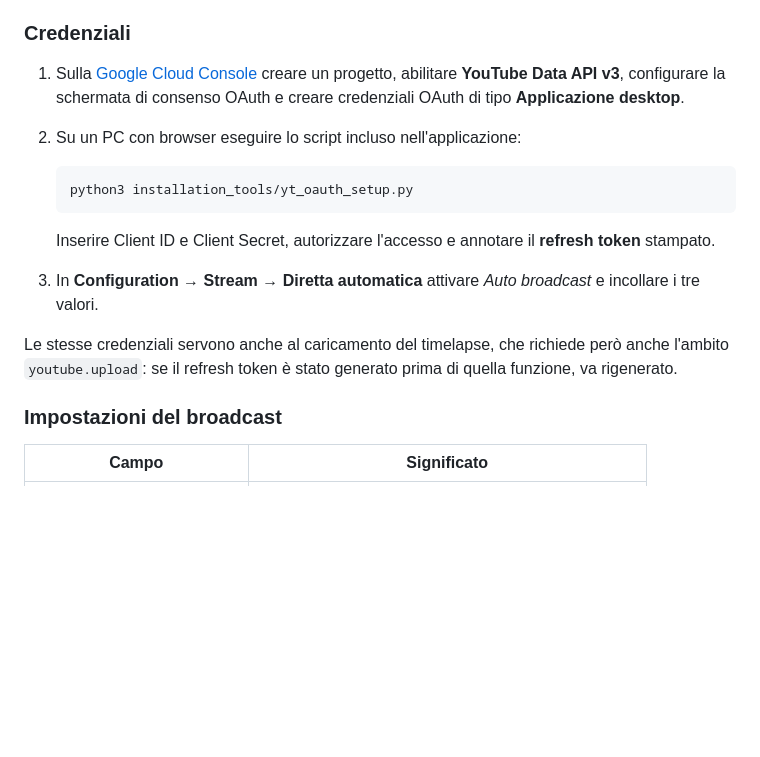
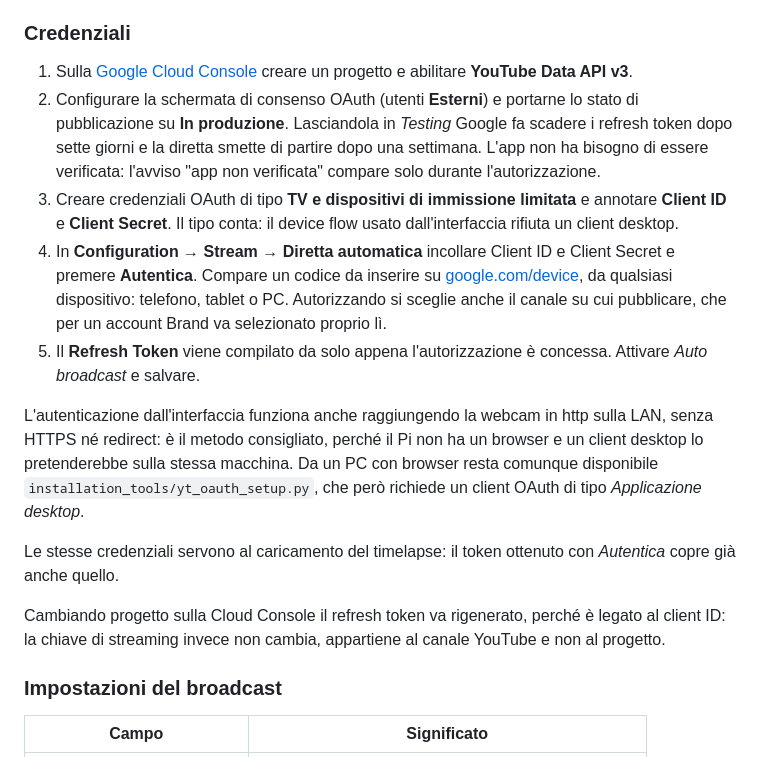
Before and after one commit to iz1kga/zeroCam, a Markdown page: doc/09-streaming.md, the part around the change. Rendered like a GitHub page; blank space fills up the shorter version.

Commit message:
Document the in-app YouTube authentication
The device flow landed without the manual following it, so the
credentials chapter still described a desktop OAuth client and the
setup script. Both are wrong for the button in the interface: it needs
a TV and Limited Input devices client.

Also spell out that the consent screen must go to production, since
Google expires refresh tokens after seven days while it stays in
testing - a failure that only shows up a week after everything looked
fine.

````diff
--- a/doc/09-streaming.md
+++ b/doc/09-streaming.md
@@ -40,17 +40,17 @@ La sola chiave di streaming non manda in onda nulla: YouTube ha ritirato lo "Str
 
 ### Credenziali
 
-1. Sulla [Google Cloud Console](https://console.cloud.google.com/) creare un progetto, abilitare **YouTube Data API v3**, configurare la schermata di consenso OAuth e creare credenziali OAuth di tipo **Applicazione desktop**.
-2. Su un PC con browser eseguire lo script incluso nell'applicazione:
+1. Sulla [Google Cloud Console](https://console.cloud.google.com/) creare un progetto e abilitare **YouTube Data API v3**.
+2. Configurare la schermata di consenso OAuth (utenti **Esterni**) e portarne lo stato di pubblicazione su **In produzione**. Lasciandola in *Testing* Google fa scadere i refresh token dopo sette giorni e la diretta smette di partire dopo una settimana. L'app non ha bisogno di essere verificata: l'avviso "app non verificata" compare solo durante l'autorizzazione.
+3. Creare credenziali OAuth di tipo **TV e dispositivi di immissione limitata** e annotare **Client ID** e **Client Secret**. Il tipo conta: il device flow usato dall'interfaccia rifiuta un client desktop.
+4. In **Configuration → Stream → Diretta automatica** incollare Client ID e Client Secret e premere **Autentica**. Compare un codice da inserire su [google.com/device](https://www.google.com/device), da qualsiasi dispositivo: telefono, tablet o PC. Autorizzando si sceglie anche il canale su cui pubblicare, che per un account Brand va selezionato proprio lì.
+5. Il **Refresh Token** viene compilato da solo appena l'autorizzazione è concessa. Attivare *Auto broadcast* e salvare.
 
-   ```bash
-   python3 installation_tools/yt_oauth_setup.py
-   ```
+L'autenticazione dall'interfaccia funziona anche raggiungendo la webcam in http sulla LAN, senza HTTPS né redirect: è il metodo consigliato, perché il Pi non ha un browser e un client desktop lo pretenderebbe sulla stessa macchina. Da un PC con browser resta comunque disponibile `installation_tools/yt_oauth_setup.py`, che però richiede un client OAuth di tipo *Applicazione desktop*.
 
-   Inserire Client ID e Client Secret, autorizzare l'accesso e annotare il **refresh token** stampato.
-3. In **Configuration → Stream → Diretta automatica** attivare *Auto broadcast* e incollare i tre valori.
+Le stesse credenziali servono al caricamento del timelapse: il token ottenuto con *Autentica* copre già anche quello.
 
-Le stesse credenziali servono anche al caricamento del timelapse, che richiede però anche l'ambito `youtube.upload`: se il refresh token è stato generato prima di quella funzione, va rigenerato.
+Cambiando progetto sulla Cloud Console il refresh token va rigenerato, perché è legato al client ID: la chiave di streaming invece non cambia, appartiene al canale YouTube e non al progetto.
 
 ### Impostazioni del broadcast
 
````
Also changed, not shown: doc/10-timelapse.md (+1 -1 lines), doc/13-risoluzione-problemi.md (+4 -1 lines).
